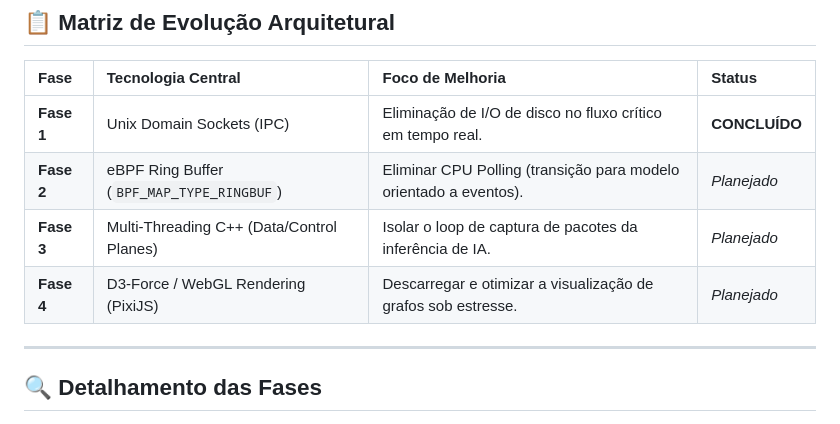
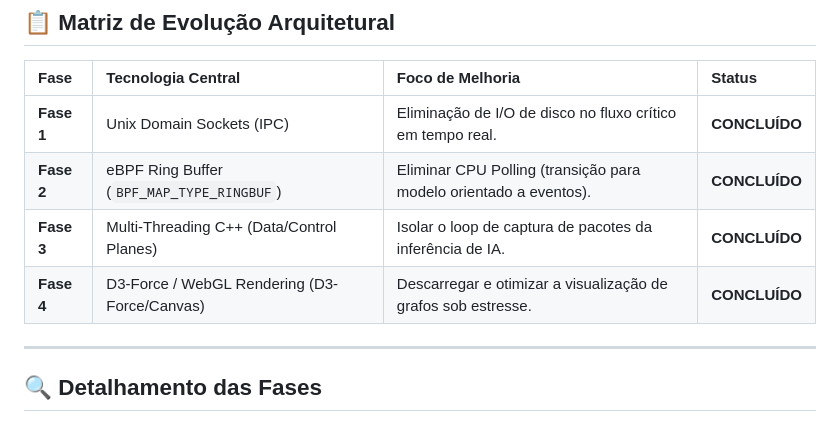
Before and after one commit to abraaoteixeira/ids-cnn-lstm-gnn, a Markdown page: architecture_evolution.md, the part around the change. GitHub-like rendering.

```diff
--- a/architecture_evolution.md
+++ b/architecture_evolution.md
@@ -9,9 +9,9 @@ Este documento descreve as quatro fases de evolução arquitetural projetadas pa
 | Fase | Tecnologia Central | Foco de Melhoria | Status |
 | :--- | :--- | :--- | :--- |
 | **Fase 1** | Unix Domain Sockets (IPC) | Eliminação de I/O de disco no fluxo crítico em tempo real. | **CONCLUÍDO** |
-| **Fase 2** | eBPF Ring Buffer (`BPF_MAP_TYPE_RINGBUF`) | Eliminar CPU Polling (transição para modelo orientado a eventos). | *Planejado* |
-| **Fase 3** | Multi-Threading C++ (Data/Control Planes) | Isolar o loop de captura de pacotes da inferência de IA. | *Planejado* |
-| **Fase 4** | D3-Force / WebGL Rendering (PixiJS) | Descarregar e otimizar a visualização de grafos sob estresse. | *Planejado* |
+| **Fase 2** | eBPF Ring Buffer (`BPF_MAP_TYPE_RINGBUF`) | Eliminar CPU Polling (transição para modelo orientado a eventos). | **CONCLUÍDO** |
+| **Fase 3** | Multi-Threading C++ (Data/Control Planes) | Isolar o loop de captura de pacotes da inferência de IA. | **CONCLUÍDO** |
+| **Fase 4** | D3-Force / WebGL Rendering (D3-Force/Canvas) | Descarregar e otimizar a visualização de grafos sob estresse. | **CONCLUÍDO** |
 
 ---
 
```
Also changed, not shown: README.md (+3 -3 lines).
